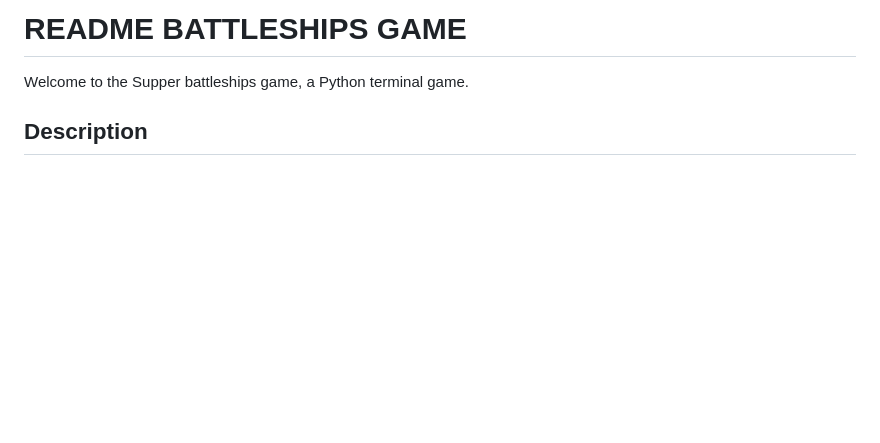
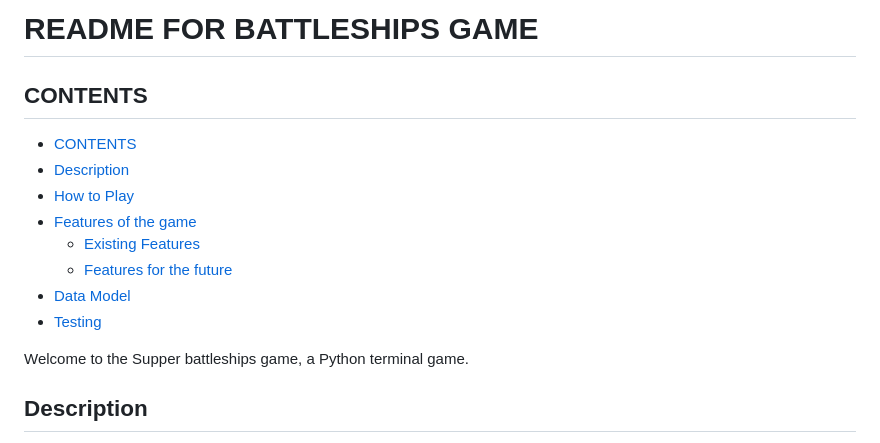
Before and after one commit to Stephenkofipoku/battleships_game, a Markdown page: README.md, the part around the change. GitHub-like rendering; blank space fills up the shorter version.

Commit message:
Add contents to README

```diff
--- a/README.md
+++ b/README.md
@@ -1,4 +1,15 @@
-# README BATTLESHIPS GAME
+# README FOR BATTLESHIPS GAME
+
+## CONTENTS
+- [CONTENTS](#contents)
+- [Description](#description)
+- [How to Play](#how-to-play)
+- [Features of the game](#features-of-the-game)
+    + [Existing Features](#existing-features)
+    + [Features for the future](#features-for-the-future)
+- [Data Model](#data-model)
+- [Testing](#)
+
 
 Welcome to the Supper battleships game, a Python terminal game.
 
```
